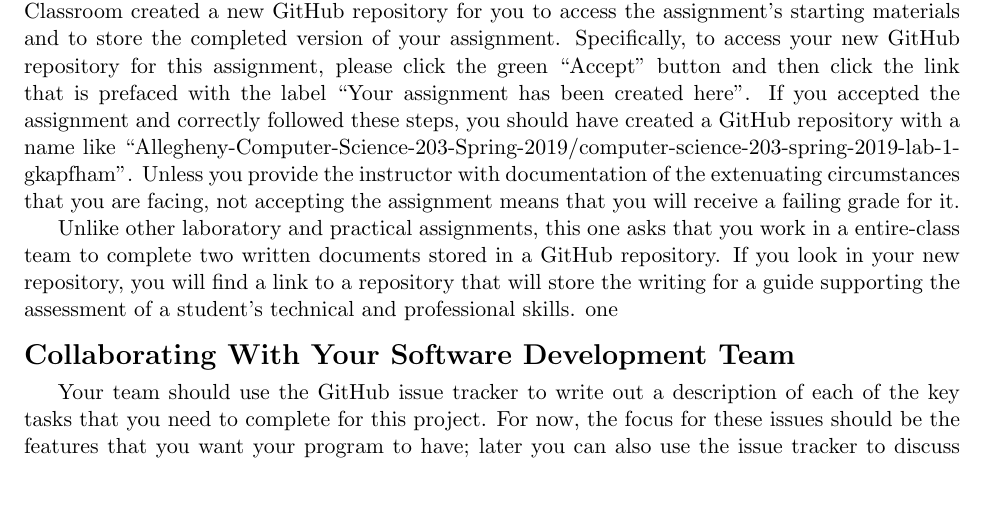
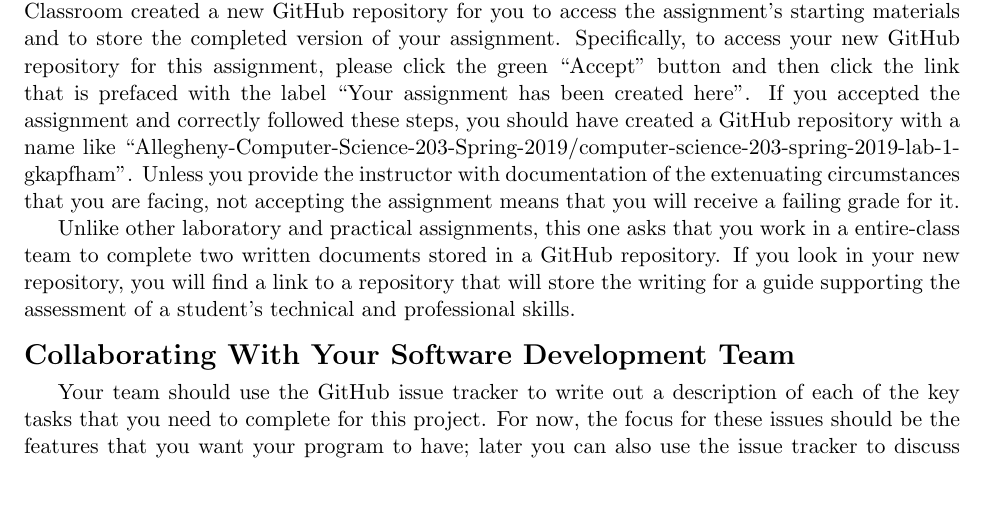
Before and after one commit to Allegheny-Computer-Science-203-S2019/cs203-S2019-sheets, a LaTeX document (lab01/cs203S2019_lab01.tex): part of page 2 of 3, cut so that both start at the same text. Compiled offline with pdfLaTeX.

Commit message:
Add comments and spacing and clarify in the cs203S2019_lab01.

```diff
--- a/lab01/cs203S2019_lab01.tex
+++ b/lab01/cs203S2019_lab01.tex
@@ -247,12 +249,14 @@
 circumstances that you are facing, not accepting the assignment means that you
 will receive a failing grade for it.
 
+% Details of what students must complete
+
 Unlike other laboratory and practical assignments, this one asks that you work
 in a entire-class team to complete two written documents stored in a GitHub
 repository. If you look in your new repository, you will find a link to a
 repository that will store the writing for a guide supporting the assessment of
 a student's technical and professional skills.
-one
+
 \section*{Collaborating With Your Software Development Team}
 
 Your team should use the GitHub issue tracker to write out a description of each
```
Also changed, not shown: lab01/cs203S2019_lab01.tex (2 more changed lines).
